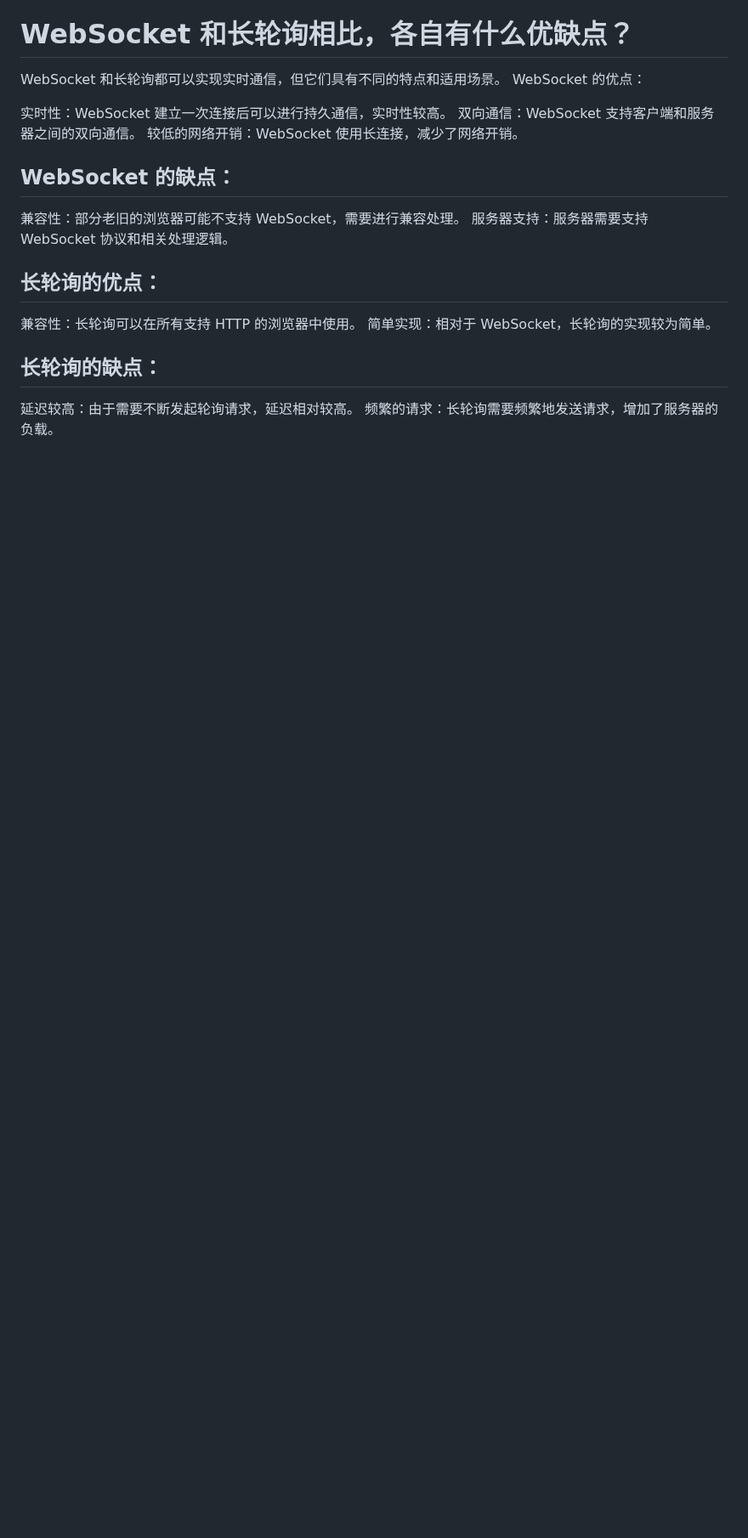
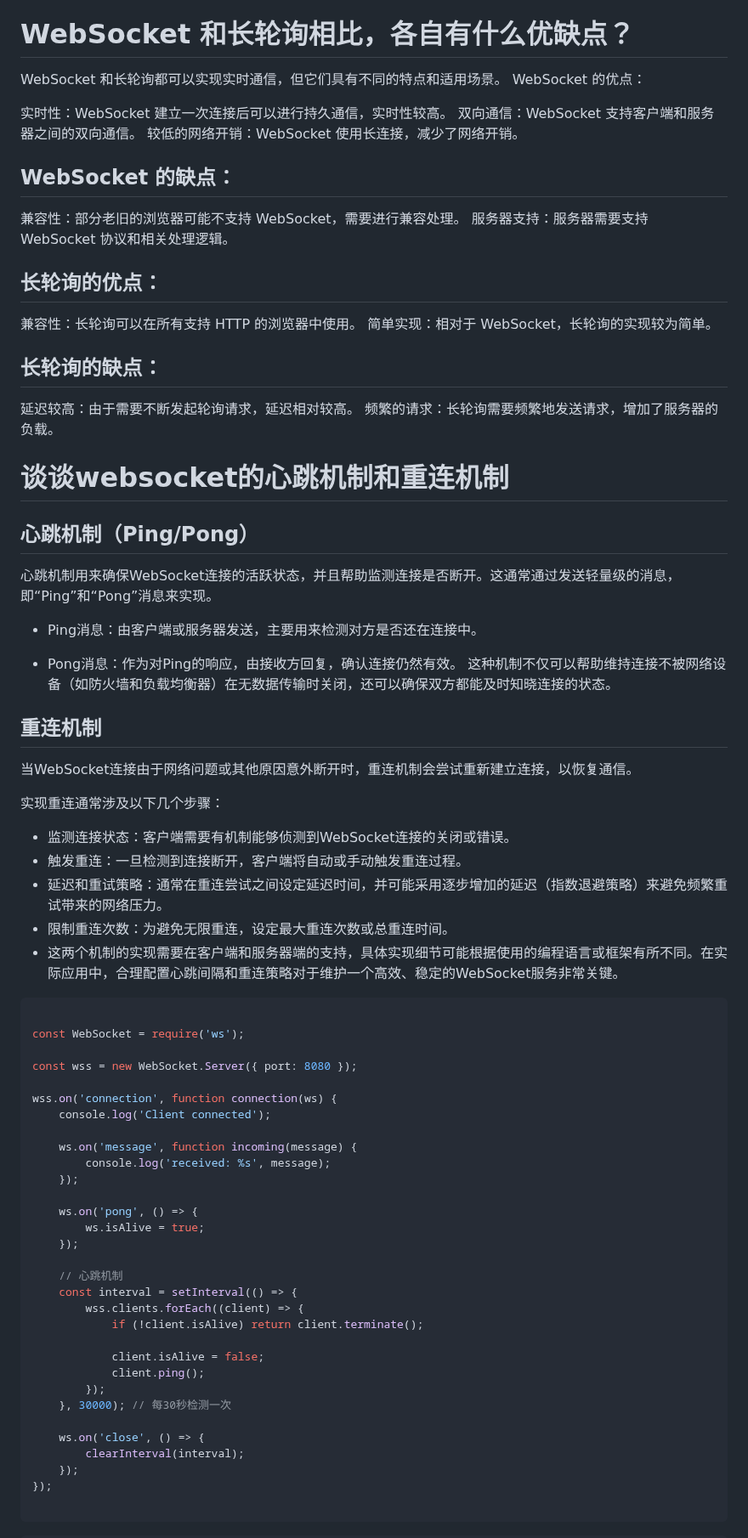
Before and after one commit to FatMii/NetWork-Learning, a Markdown page: websocket/README.md, the part around one of its changes. Shown at 85% size. GitHub-like rendering; blank space fills up the shorter version.

Commit message:
update websocket

````diff
--- a/websocket/README.md
+++ b/websocket/README.md
@@ -147,3 +147,61 @@ WebSocket 的优点：
 
 延迟较高：由于需要不断发起轮询请求，延迟相对较高。
 频繁的请求：长轮询需要频繁地发送请求，增加了服务器的负载。
+
+
+# 谈谈websocket的心跳机制和重连机制
+
+## 心跳机制（Ping/Pong）
+心跳机制用来确保WebSocket连接的活跃状态，并且帮助监测连接是否断开。这通常通过发送轻量级的消息，即“Ping”和“Pong”消息来实现。
+
+- Ping消息：由客户端或服务器发送，主要用来检测对方是否还在连接中。
+
+- Pong消息：作为对Ping的响应，由接收方回复，确认连接仍然有效。
+这种机制不仅可以帮助维持连接不被网络设备（如防火墙和负载均衡器）在无数据传输时关闭，还可以确保双方都能及时知晓连接的状态。
+
+## 重连机制
+当WebSocket连接由于网络问题或其他原因意外断开时，重连机制会尝试重新建立连接，以恢复通信。
+
+实现重连通常涉及以下几个步骤：
+
+- 监测连接状态：客户端需要有机制能够侦测到WebSocket连接的关闭或错误。
+- 触发重连：一旦检测到连接断开，客户端将自动或手动触发重连过程。
+- 延迟和重试策略：通常在重连尝试之间设定延迟时间，并可能采用逐步增加的延迟（指数退避策略）来避免频繁重试带来的网络压力。
+- 限制重连次数：为避免无限重连，设定最大重连次数或总重连时间。
+- 这两个机制的实现需要在客户端和服务器端的支持，具体实现细节可能根据使用的编程语言或框架有所不同。在实际应用中，合理配置心跳间隔和重连策略对于维护一个高效、稳定的WebSocket服务非常关键。
+
+
+```javascript
+
+const WebSocket = require('ws');
+
+const wss = new WebSocket.Server({ port: 8080 });
+
+wss.on('connection', function connection(ws) {
+    console.log('Client connected');
+
+    ws.on('message', function incoming(message) {
+        console.log('received: %s', message);
+    });
+
+    ws.on('pong', () => {
+        ws.isAlive = true;
+    });
+
+    // 心跳机制
+    const interval = setInterval(() => {
+        wss.clients.forEach((client) => {
+            if (!client.isAlive) return client.terminate();
+
+            client.isAlive = false;
+            client.ping();
+        });
+    }, 30000); // 每30秒检测一次
+
+    ws.on('close', () => {
+        clearInterval(interval);
+    });
+});
+
+```
+
````
Also changed, not shown: other parts of websocket/README.md (+71 -0 lines).
